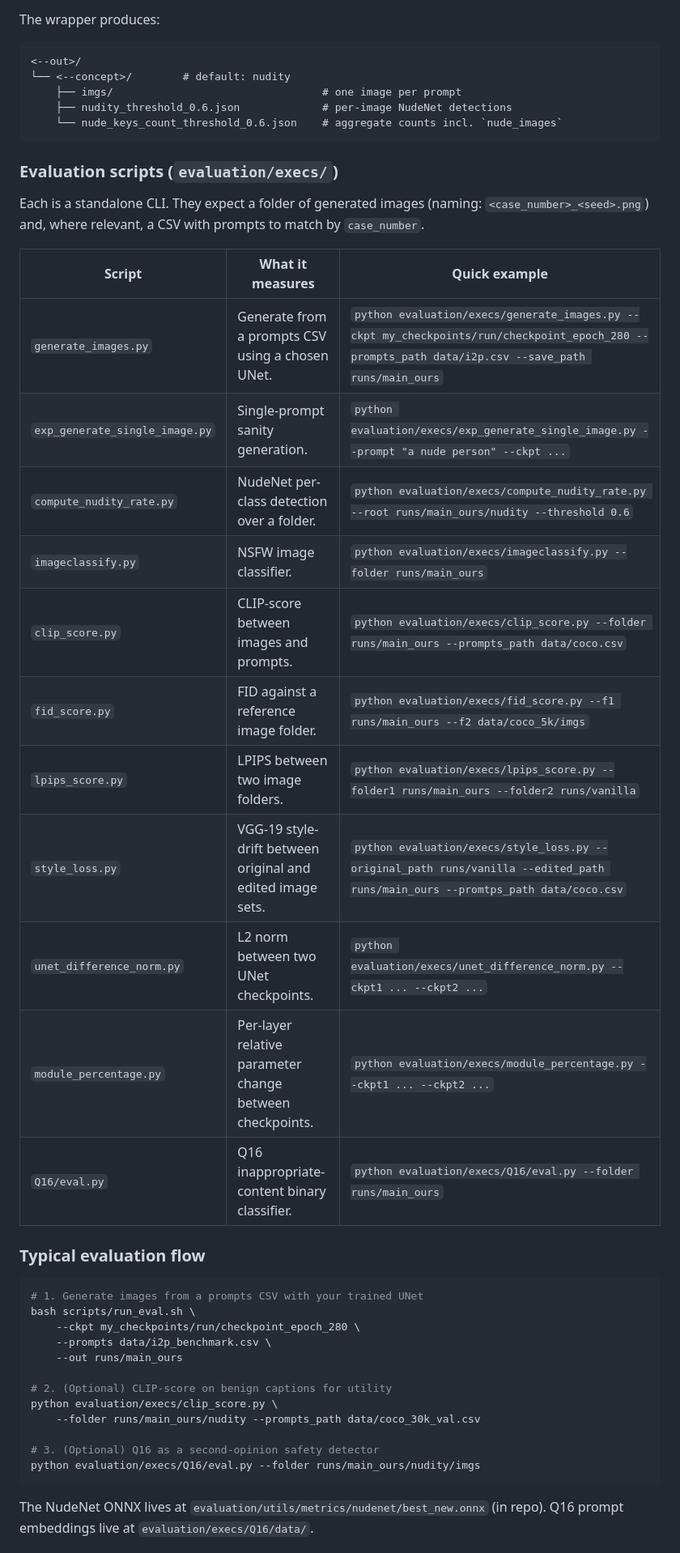
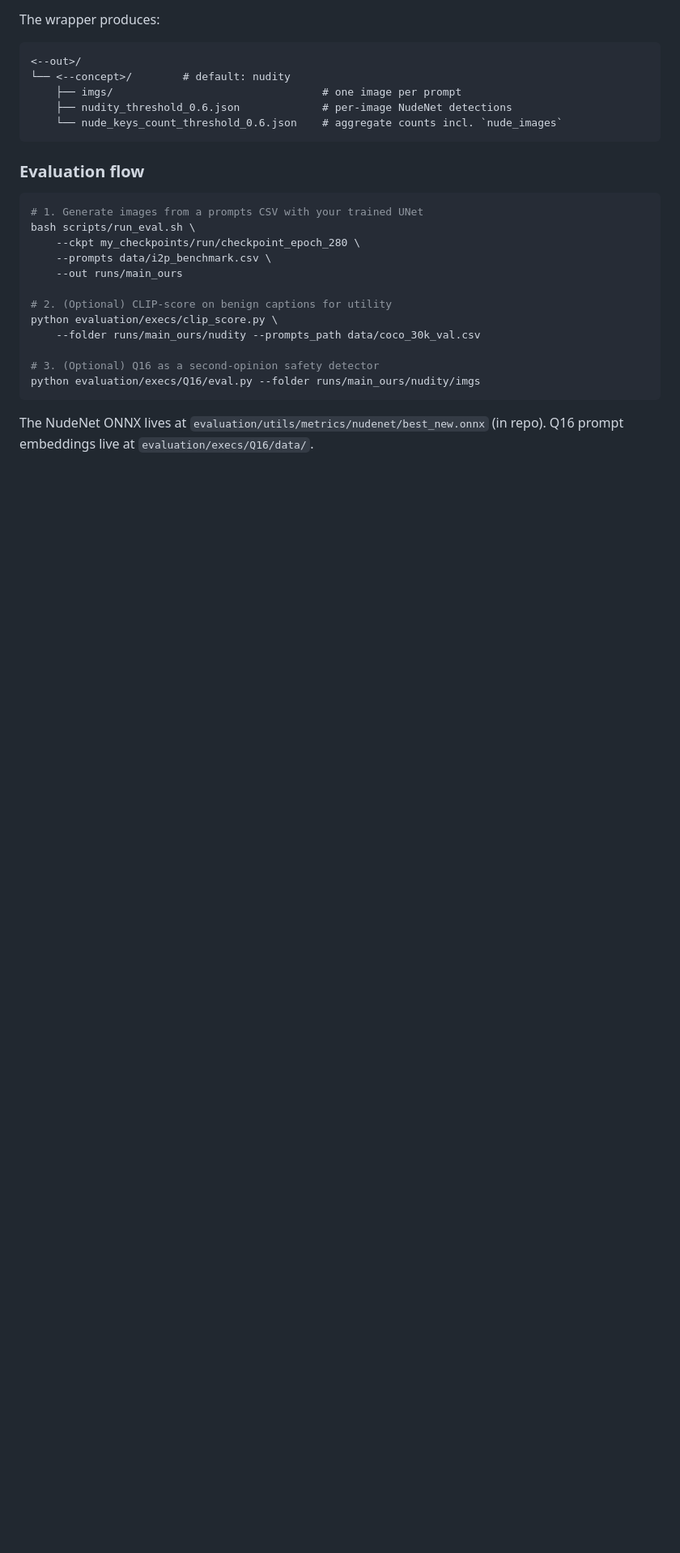
Before and after one commit to MAXNORM8650/SafeDiffusion-R1, a Markdown page: README.md, the part around one of its changes. Shown at 81% size. Drawn GitHub-style; blank space fills up the shorter version.

````diff
--- a/README.md
+++ b/README.md
@@ -260,27 +227,7 @@ The wrapper produces:
     └── nude_keys_count_threshold_0.6.json    # aggregate counts incl. `nude_images`
 ```
 
-### Evaluation scripts (`evaluation/execs/`)
-
-Each is a standalone CLI. They expect a folder of generated images
-(naming: `<case_number>_<seed>.png`) and, where relevant, a CSV with
-prompts to match by `case_number`.
-
-| Script | What it measures | Quick example |
-|---|---|---|
-| `generate_images.py` | Generate from a prompts CSV using a chosen UNet. | `python evaluation/execs/generate_images.py --ckpt my_checkpoints/run/checkpoint_epoch_280 --prompts_path data/i2p.csv --save_path runs/main_ours` |
-| `exp_generate_single_image.py` | Single-prompt sanity generation. | `python evaluation/execs/exp_generate_single_image.py --prompt "a nude person" --ckpt ...` |
-| `compute_nudity_rate.py` | NudeNet per-class detection over a folder. | `python evaluation/execs/compute_nudity_rate.py --root runs/main_ours/nudity --threshold 0.6` |
-| `imageclassify.py` | NSFW image classifier. | `python evaluation/execs/imageclassify.py --folder runs/main_ours` |
-| `clip_score.py` | CLIP-score between images and prompts. | `python evaluation/execs/clip_score.py --folder runs/main_ours --prompts_path data/coco.csv` |
-| `fid_score.py` | FID against a reference image folder. | `python evaluation/execs/fid_score.py --f1 runs/main_ours --f2 data/coco_5k/imgs` |
-| `lpips_score.py` | LPIPS between two image folders. | `python evaluation/execs/lpips_score.py --folder1 runs/main_ours --folder2 runs/vanilla` |
-| `style_loss.py` | VGG-19 style-drift between original and edited image sets. | `python evaluation/execs/style_loss.py --original_path runs/vanilla --edited_path runs/main_ours --promtps_path data/coco.csv` |
-| `unet_difference_norm.py` | L2 norm between two UNet checkpoints. | `python evaluation/execs/unet_difference_norm.py --ckpt1 ... --ckpt2 ...` |
-| `module_percentage.py` | Per-layer relative parameter change between checkpoints. | `python evaluation/execs/module_percentage.py --ckpt1 ... --ckpt2 ...` |
-| `Q16/eval.py` | Q16 inappropriate-content binary classifier. | `python evaluation/execs/Q16/eval.py --folder runs/main_ours` |
-
-### Typical evaluation flow
+### Evaluation flow
 
 ```bash
 # 1. Generate images from a prompts CSV with your trained UNet
````
Also changed, not shown: other parts of README.md (+0 -43 lines).
